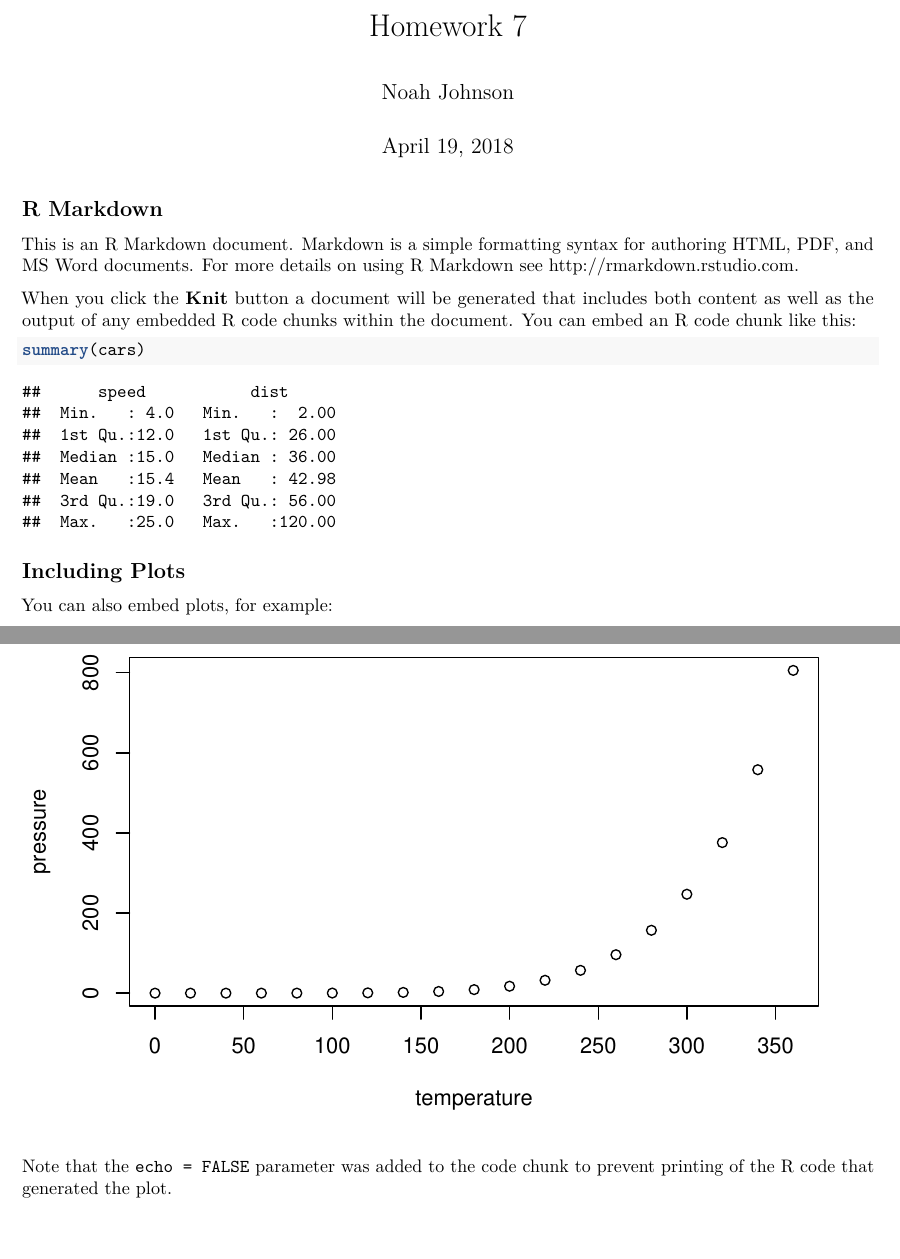
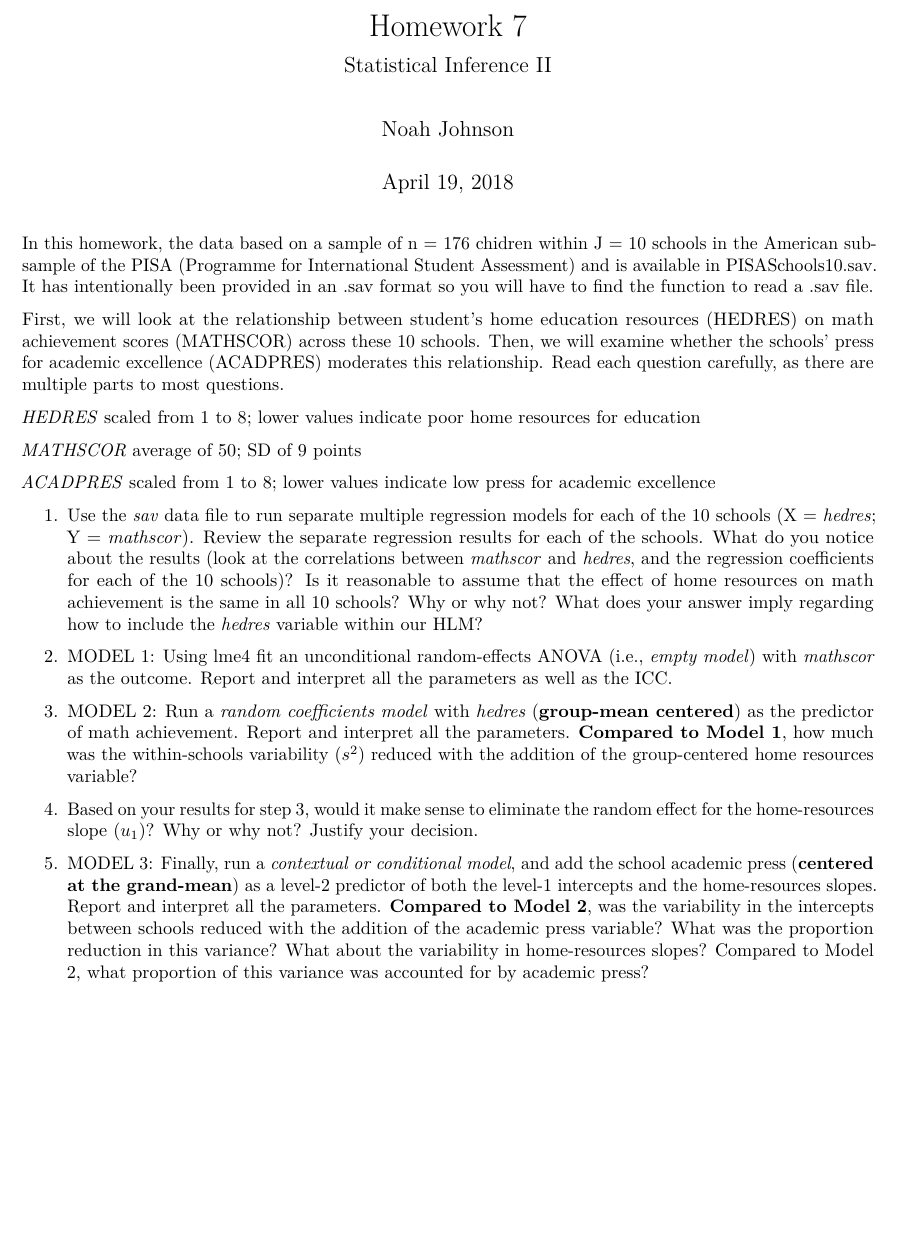
Before and after one commit to NoahRJohnson/Stat_Inference_hw7, an R Markdown document (hw7.Rmd): two parts of pages 1 and 2 of 2 before the commit and part of the page after it, the two joined at a grey line, cut so that both start at the same text, the shorter picture padded with empty space. Rendered offline with R 4.5, knitr and Pandoc, then LaTeX, with nearby package versions; both versions are drawn in the output format of the newer one; some code elsewhere in the file could not run offline.

Commit message:
Finished template

````diff
--- a/hw7.Rmd
+++ b/hw7.Rmd
@@ -1,8 +1,9 @@
 ---
 title: "Homework 7"
+subtitle: "Statistical Inference II"
 author: "Noah Johnson"
 date: "April 19, 2018"
-output: html_document
+output: pdf_document
 ---
 
 ```{r setup, include=FALSE}
@@ -10,21 +14,21 @@ knitr::opts_chunk$set(echo = TRUE)
 ```
 
-## R Markdown
+In this homework, the data based on a sample of n = 176 chidren within J = 10 schools in the American subsample of the PISA (Programme for International Student Assessment) and is available in PISASchools10.sav. It has intentionally been provided in an .sav format so you will have to find the function to read a .sav file.
 
-This is an R Markdown document. Markdown is a simple formatting syntax for authoring HTML, PDF, and MS Word documents. For more details on using R Markdown see <http://rmarkdown.rstudio.com>.
+First, we will look at the relationship between student’s home education resources (HEDRES) on math achievement scores (MATHSCOR) across these 10 schools. Then, we will examine whether the schools’ press for academic excellence (ACADPRES) moderates this relationship. Read each question carefully, as there are multiple parts to most questions.
 
-When you click the **Knit** button a document will be generated that includes both content as well as the output of any embedded R code chunks within the document. You can embed an R code chunk like this:
+*HEDRES*    scaled from 1 to 8; lower values indicate poor home resources for education
 
-```{r cars}
-summary(cars)
-```
+*MATHSCOR*    average of 50; SD of 9 points
 
-## Including Plots
+*ACADPRES*    scaled from 1 to 8; lower values indicate low press for academic excellence
 
-You can also embed plots, for example:
+1. Use the *sav* data file to run separate multiple regression models for each of the 10 schools (X = *hedres*; Y = *mathscor*). Review the separate regression results for each of the schools. What do you notice about the results (look at the correlations between *mathscor* and *hedres*, and the regression coefficients for each of the 10 schools)? Is it reasonable to assume that the effect of home resources on math achievement is the same in all 10 schools? Why or why not? What does your answer imply regarding how to include the *hedres* variable within our HLM?
 
-```{r pressure, echo=FALSE}
-plot(pressure)
-```
+2. MODEL 1: Using lme4 fit an unconditional random-effects ANOVA (i.e., *empty model*) with *mathscor* as the outcome. Report and interpret all the parameters as well as the ICC.
 
-Note that the `echo = FALSE` parameter was added to the code chunk to prevent printing of the R code that generated the plot.
+3. MODEL 2: Run a *random coefficients model* with *hedres* (**group-mean centered**) as the predictor of math achievement. Report and interpret all the parameters. **Compared to Model 1**, how much was the within-schools variability ($s^2$) reduced with the addition of the group-centered home resources variable?
+
+4. Based on your results for step 3, would it make sense to eliminate the random effect for the home-resources slope ($u_1$)? Why or why not?  Justify your decision.
+
+5. MODEL 3: Finally, run a *contextual or conditional model*, and add the school academic press (**centered at the grand-mean**) as a level-2 predictor of both the level-1 intercepts and the home-resources slopes. Report and interpret all the parameters. **Compared to Model 2**, was the variability in the intercepts between schools reduced with the addition of the academic press variable? What was the proportion reduction in this variance? What about the variability in home-resources slopes?  Compared to Model 2, what proportion of this variance was accounted for by academic press?
````
Also changed, not shown: PISASchools10.sav (added), hw7.pdf (added), hw7.Rmd (3 more changed lines).
